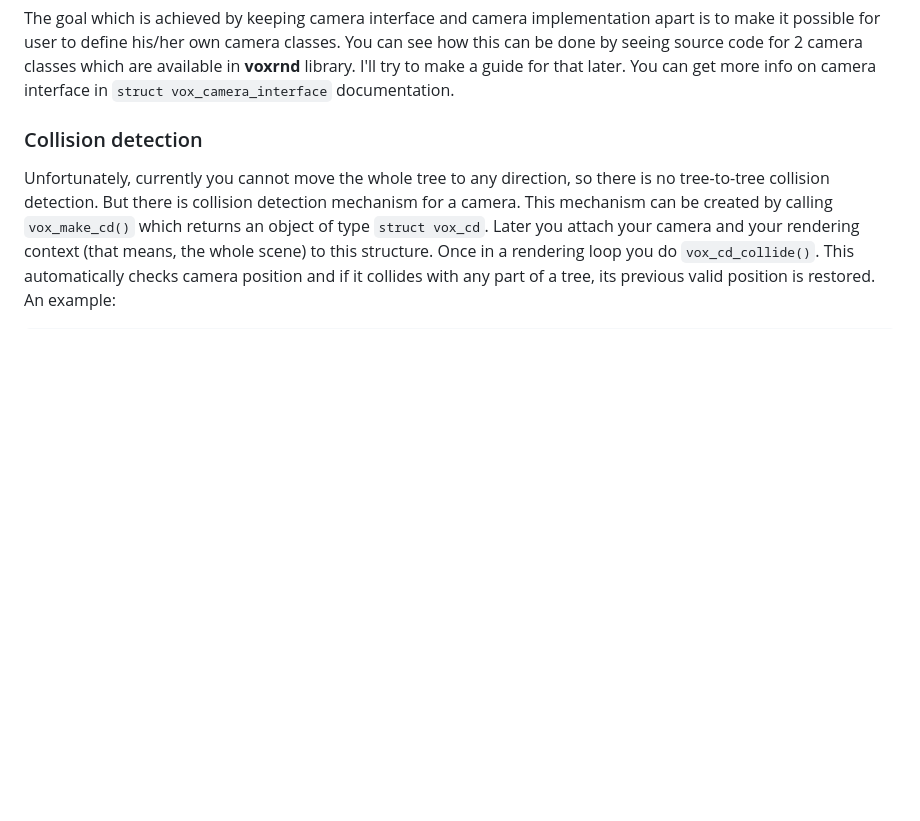
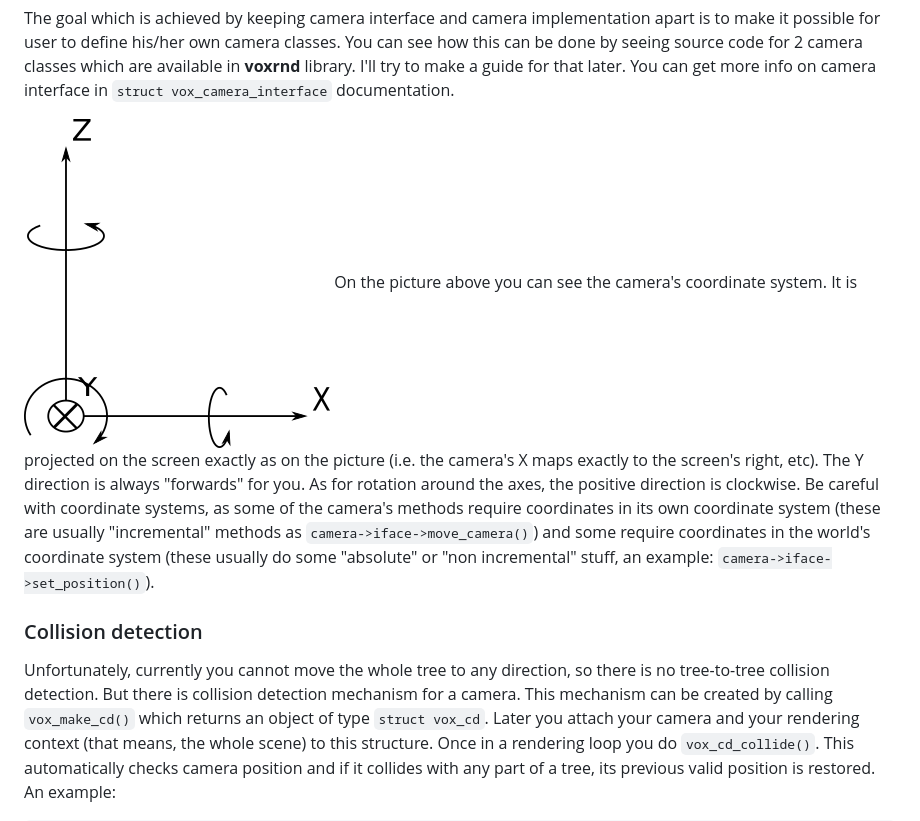
Before and after one commit to shamazmazum/voxvision, a Markdown page: doc/Manual.md, the part around the change printed below. GitHub-like rendering; pictures changed too: doc/camcoord.png (added); blank space fills up the shorter version.

```diff
--- a/doc/Manual.md
+++ b/doc/Manual.md
@@ -290,6 +330,17 @@ see how this can be done by seeing source code for 2 camera classes which are
 available in **voxrnd** library. I'll try to make a guide for that later.
 You can get more info on camera interface in `struct vox_camera_interface`
 documentation.
+
+![A coordinate system of a camera](camcoord.png)
+On the picture above you can see the camera's coordinate system. It is projected
+on the screen exactly as on the picture (i.e. the camera's X maps exactly to the
+screen's right, etc). The Y direction is always "forwards" for you. As for
+rotation around the axes, the positive direction is clockwise. Be careful with
+coordinate systems, as some of the camera's methods require coordinates in its
+own coordinate system (these are usually "incremental" methods as
+`camera->iface->move_camera()`) and some require coordinates in the world's
+coordinate system (these usually do some "absolute" or "non incremental" stuff,
+an example: `camera->iface->set_position()`).
 
 ### Collision detection
 Unfortunately, currently you cannot move the whole tree to any direction, so there is no
```
Also changed, not shown: other parts of doc/Manual.md (+40 -0 lines), doc/rnd.png (added).
